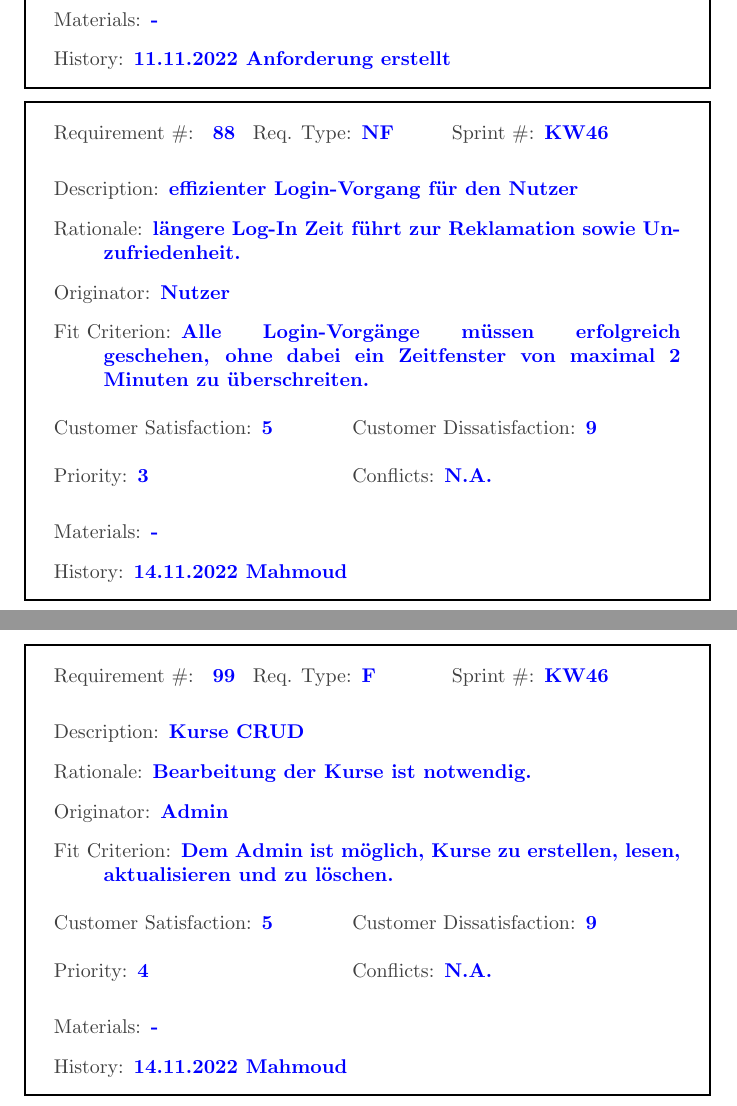
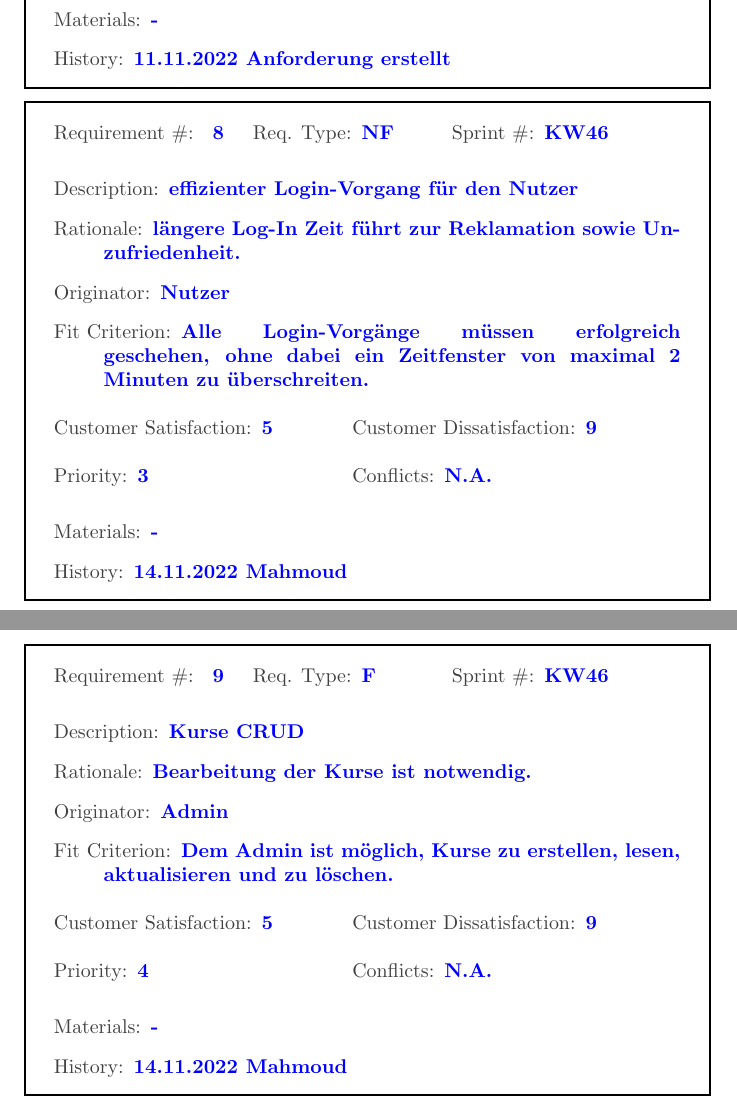
Before and after one commit to niposch/STExS, a LaTeX document (Volere Cards/volere_evaluation.tex): two parts of pages 4 and 5 of 5, joined at a grey line, cut so that both start at the same text. Compiled offline with pdfLaTeX.

Commit message:
Removed unessecary numbers

```diff
--- a/Volere Cards/volere_evaluation.tex
+++ b/Volere Cards/volere_evaluation.tex
@@ -177,7 +177,7 @@ Requirements types: Functional (F), Non-Functional (NF)
 % Login-Vorgang
 \begin{myreq}
   \threeinline
-  {\reqno 8}
+  {\reqno }
   {\reqtype NF}
   {\reqevent KW46}
   \reqdesc effizienter Login-Vorgang für den Nutzer
@@ -198,7 +198,7 @@ Requirements types: Functional (F), Non-Functional (NF)
 %Kurse CRUD
 \begin{myreq}
   \threeinline
-  {\reqno 9}
+  {\reqno }
   {\reqtype F}
   {\reqevent KW46}
   \reqdesc Kurse CRUD
```
